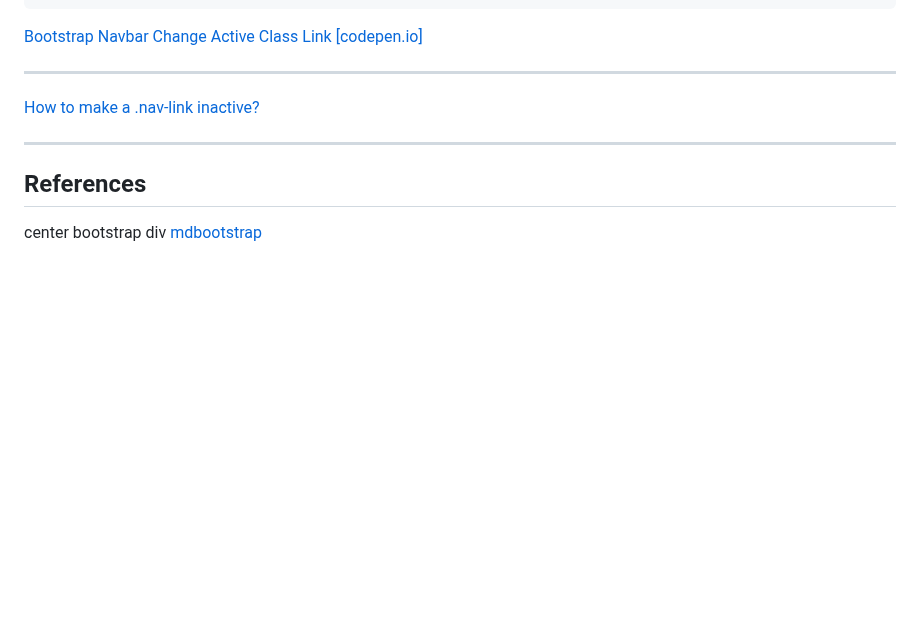
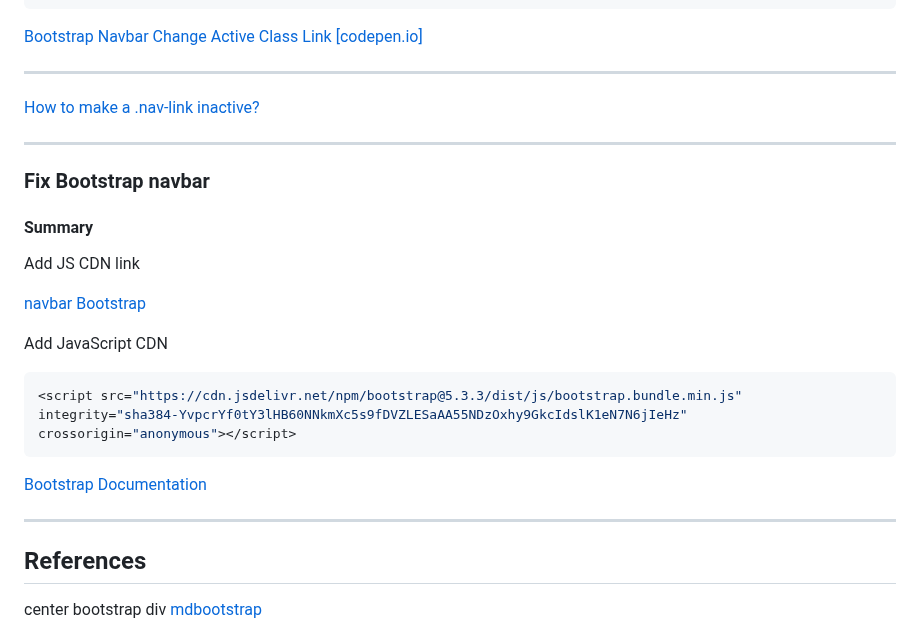
Before and after one commit to CoderSales/WebAssignment1v3, a Markdown page: README.md, the part around the change. Drawn GitHub-style; blank space fills up the shorter version.

Commit message:
README Add Fix navbar Section
Document

Fix

````diff
--- a/README.md
+++ b/README.md
@@ -357,6 +357,24 @@ ____
 
 ____
 
+### Fix Bootstrap navbar
+
+#### Summary
+
+Add JS CDN link
+
+[navbar Bootstrap](https://getbootstrap.com/docs/5.1/components/navbar/)
+
+Add JavaScript CDN
+
+```javascript
+<script src="https://cdn.jsdelivr.net/npm/bootstrap@5.3.3/dist/js/bootstrap.bundle.min.js" integrity="sha384-YvpcrYf0tY3lHB60NNkmXc5s9fDVZLESaAA55NDzOxhy9GkcIdslK1eN7N6jIeHz" crossorigin="anonymous"></script>
+```
+
+[Bootstrap Documentation](https://getbootstrap.com/)
+
+____
+
 ## References
 
 center bootstrap div [mdbootstrap](https://mdbootstrap.com/docs/b4/jquery/utilities/horizontal-align/)
````
